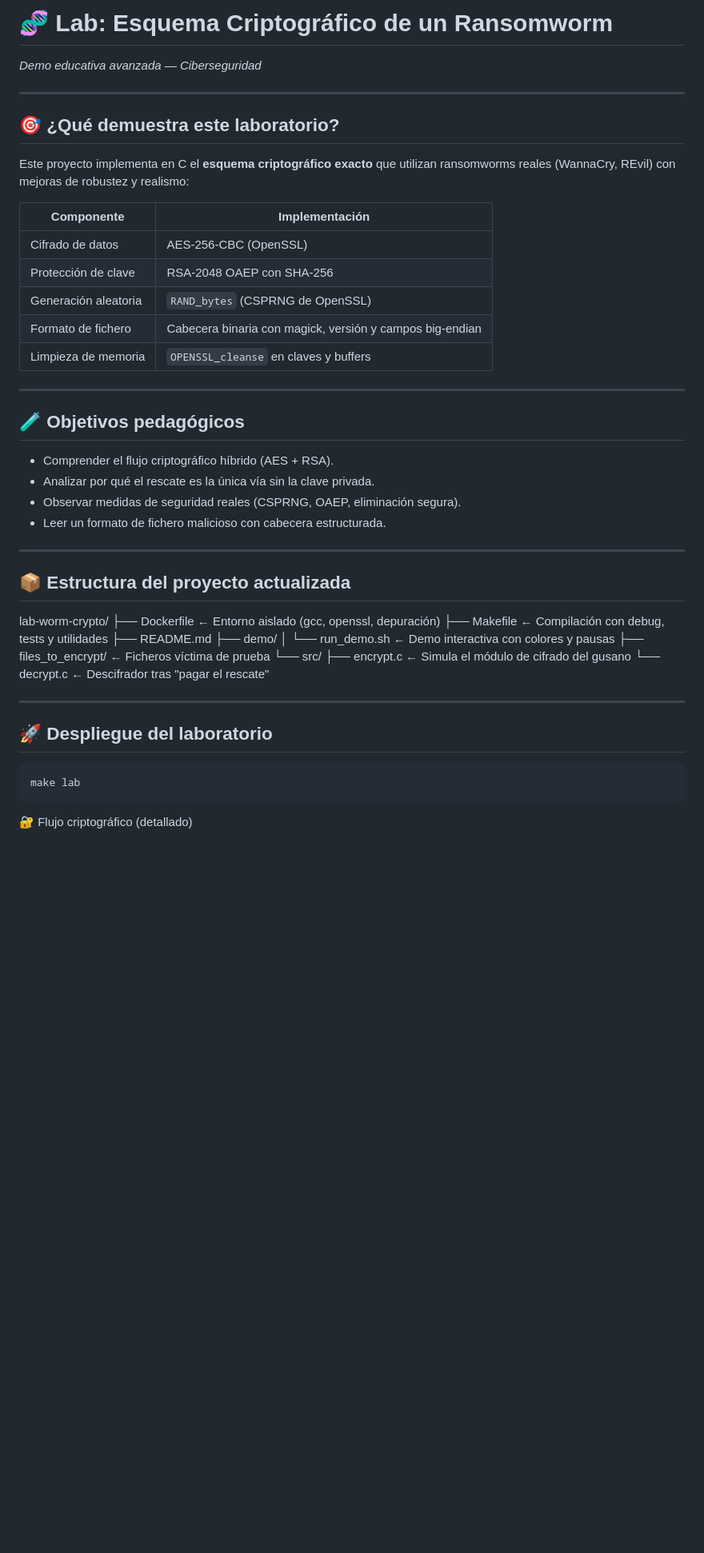
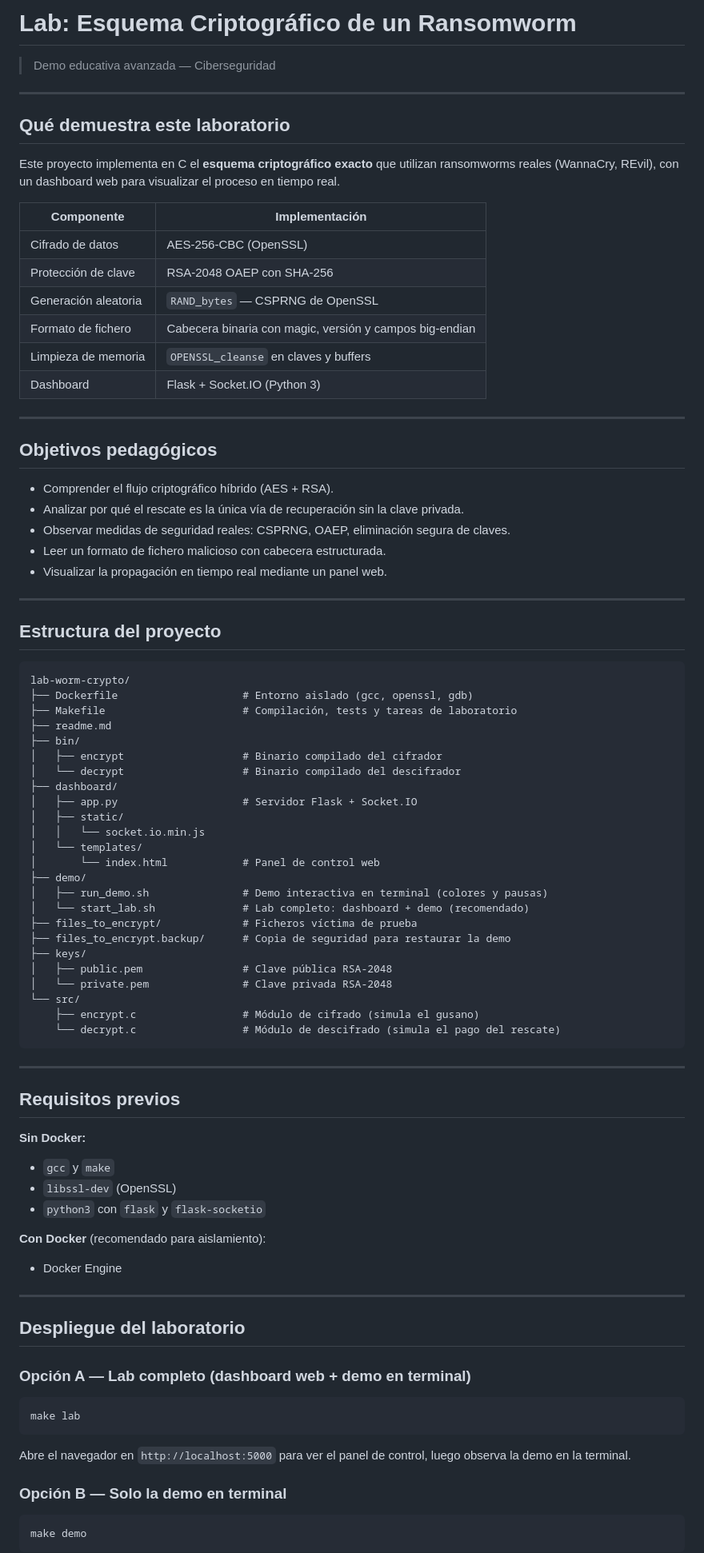
Before and after one commit to marcosgon13/labGusano, a Markdown page: readme.md, the part around one of its changes. Shown at 80% size. GitHub-like rendering; blank space fills up the shorter version.

````diff
--- a/readme.md
+++ b/readme.md
@@ -1,53 +1,90 @@
-# 🧬 Lab: Esquema Criptográfico de un Ransomworm
-*Demo educativa avanzada — Ciberseguridad*
+# Lab: Esquema Criptográfico de un Ransomworm
+
+> Demo educativa avanzada — Ciberseguridad
 
 ---
 
-## 🎯 ¿Qué demuestra este laboratorio?
+## Qué demuestra este laboratorio
 
-Este proyecto implementa en C el **esquema criptográfico exacto** que utilizan ransomworms reales (WannaCry, REvil) con mejoras de robustez y realismo:
+Este proyecto implementa en C el **esquema criptográfico exacto** que utilizan ransomworms reales (WannaCry, REvil), con un dashboard web para visualizar el proceso en tiempo real.
 
-| Componente          | Implementación                        |
-|---------------------|---------------------------------------|
-| Cifrado de datos    | AES-256-CBC (OpenSSL)                 |
-| Protección de clave | RSA-2048 OAEP con SHA-256             |
-| Generación aleatoria| `RAND_bytes` (CSPRNG de OpenSSL)      |
-| Formato de fichero  | Cabecera binaria con magick, versión y campos big‑endian |
-| Limpieza de memoria | `OPENSSL_cleanse` en claves y buffers |
+| Componente           | Implementación                                           |
+|----------------------|----------------------------------------------------------|
+| Cifrado de datos     | AES-256-CBC (OpenSSL)                                    |
+| Protección de clave  | RSA-2048 OAEP con SHA-256                                |
+| Generación aleatoria | `RAND_bytes` — CSPRNG de OpenSSL                         |
+| Formato de fichero   | Cabecera binaria con magic, versión y campos big-endian  |
+| Limpieza de memoria  | `OPENSSL_cleanse` en claves y buffers                    |
+| Dashboard            | Flask + Socket.IO (Python 3)                             |
 
 ---
 
-## 🧪 Objetivos pedagógicos
+## Objetivos pedagógicos
 
 - Comprender el flujo criptográfico híbrido (AES + RSA).
-- Analizar por qué el rescate es la única vía sin la clave privada.
-- Observar medidas de seguridad reales (CSPRNG, OAEP, eliminación segura).
+- Analizar por qué el rescate es la única vía de recuperación sin la clave privada.
+- Observar medidas de seguridad reales: CSPRNG, OAEP, eliminación segura de claves.
 - Leer un formato de fichero malicioso con cabecera estructurada.
+- Visualizar la propagación en tiempo real mediante un panel web.
 
 ---
 
-## 📦 Estructura del proyecto actualizada
+## Estructura del proyecto
+
+```
 lab-worm-crypto/
-├── Dockerfile ← Entorno aislado (gcc, openssl, depuración)
-├── Makefile ← Compilación con debug, tests y utilidades
-├── README.md
+├── Dockerfile                    # Entorno aislado (gcc, openssl, gdb)
+├── Makefile                      # Compilación, tests y tareas de laboratorio
+├── readme.md
+├── bin/
+│   ├── encrypt                   # Binario compilado del cifrador
+│   └── decrypt                   # Binario compilado del descifrador
+├── dashboard/
+│   ├── app.py                    # Servidor Flask + Socket.IO
+│   ├── static/
+│   │   └── socket.io.min.js
+│   └── templates/
+│       └── index.html            # Panel de control web
 ├── demo/
-│ └── run_demo.sh ← Demo interactiva con colores y pausas
-├── files_to_encrypt/ ← Ficheros víctima de prueba
+│   ├── run_demo.sh               # Demo interactiva en terminal (colores y pausas)
+│   └── start_lab.sh              # Lab completo: dashboard + demo (recomendado)
+├── files_to_encrypt/             # Ficheros víctima de prueba
+├── files_to_encrypt.backup/      # Copia de seguridad para restaurar la demo
+├── keys/
+│   ├── public.pem                # Clave pública RSA-2048
+│   └── private.pem               # Clave privada RSA-2048
 └── src/
-├── encrypt.c ← Simula el módulo de cifrado del gusano
-└── decrypt.c ← Descifrador tras "pagar el rescate"
-
+    ├── encrypt.c                 # Módulo de cifrado (simula el gusano)
+    └── decrypt.c                 # Módulo de descifrado (simula el pago del rescate)
+```
 
 ---
 
-## 🚀 Despliegue del laboratorio
+## Requisitos previos
+
+**Sin Docker:**
+- `gcc` y `make`
+- `libssl-dev` (OpenSSL)
+- `python3` con `flask` y `flask-socketio`
+
+**Con Docker** (recomendado para aislamiento):
+- Docker Engine
+
+---
+
+## Despliegue del laboratorio
+
+### Opción A — Lab completo (dashboard web + demo en terminal)
 
 ```bash
 make lab
 ```
 
+Abre el navegador en `http://localhost:5000` para ver el panel de control, luego observa la demo en la terminal.
 
+### Opción B — Solo la demo en terminal
 
-🔐 Flujo criptográfico (detallado)
+```bash
+make demo
+```
 
````
Also changed, not shown: other parts of readme.md (+73 -46 lines).
